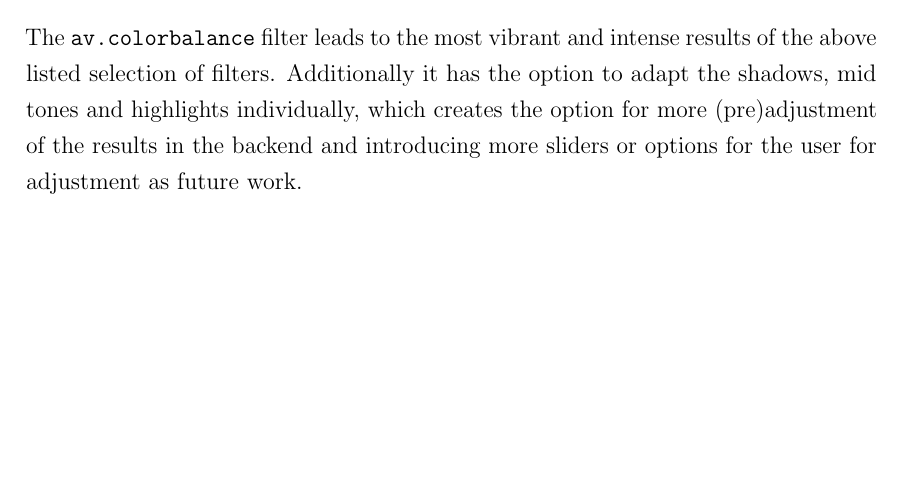
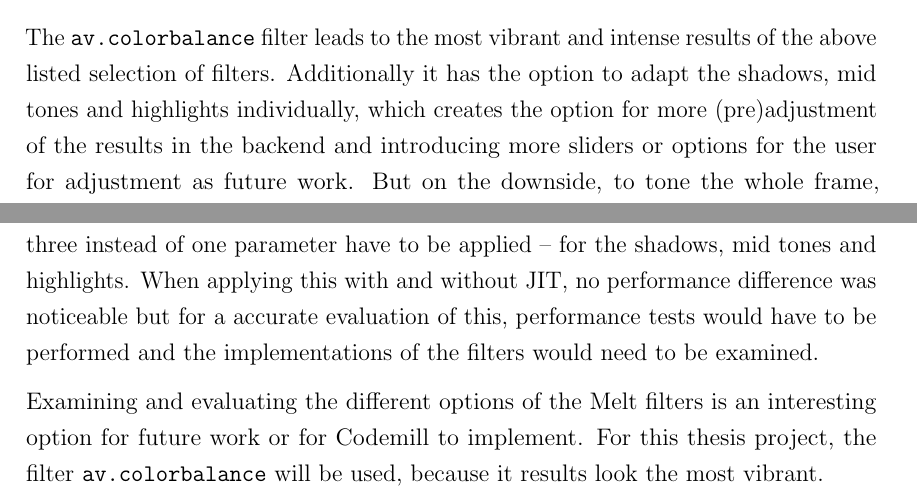
Before and after one commit to Pina-Cola/MasterThesis, a LaTeX thesis (MasterThesis.tex, which reads subfiles/DesignAndImplementation.tex): part of page 30 of 41 before the commit and two parts of pages 30 and 31 of 42 after it, the two joined at a grey line, cut so that both start at the same text, the shorter picture padded with empty space. Compiled offline with pdfLaTeX.

Commit message:
filter comparison

```diff
--- a/subfiles/DesignAndImplementation.tex
+++ b/subfiles/DesignAndImplementation.tex
@@ -618,9 +618,10 @@ In the above shown cases cases, the results of the \texttt{av.colorchannelmixer}
 
 
 The \texttt{av.colorbalance} filter leads to the most vibrant and intense results of the above listed selection of filters. Additionally it has the option to adapt the shadows, mid tones and highlights individually, which creates the option for more (pre)adjustment of the results in the backend and introducing more sliders or options for the user for adjustment as future work.
+But on the downside, to tone the whole frame, three instead of one parameter have to be applied -- for the shadows, mid tones and highlights.
+When applying this with and without JIT, no performance difference was noticeable but for a accurate evaluation of this, performance tests would have to be performed and the implementations of the filters would need to be examined.
 
-
-%but on the downside to tone the whole frame red, 3 instead of 1 parameter have to be applied but in usage of this with jit there was no noticable performance difference and to really know this, tests would have to be performed and the implementations of the filters to be checked
+Examining and evaluating the different options of the Melt filters is an interesting option for future work or for Codemill to implement. For this thesis project, the filter \texttt{av.colorbalance} will be used, because it results look the most vibrant.
 
 
 
```
